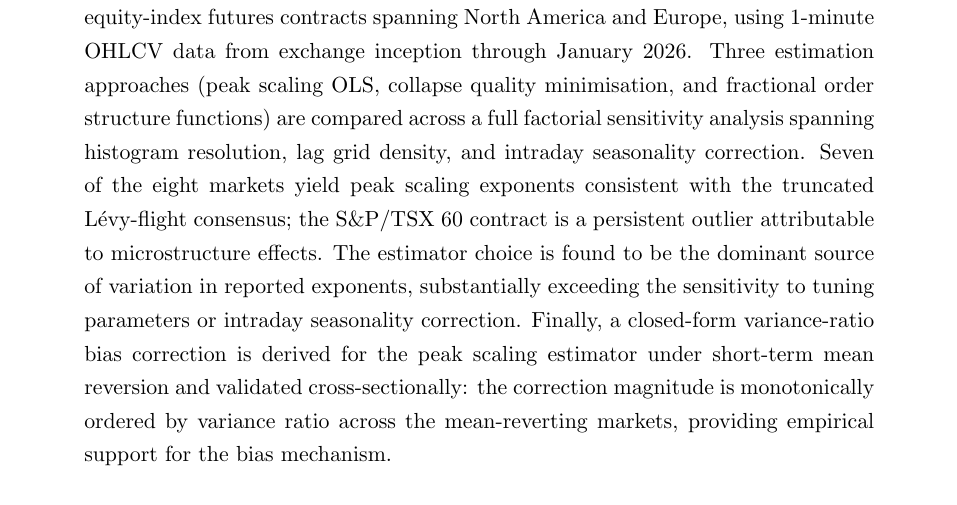
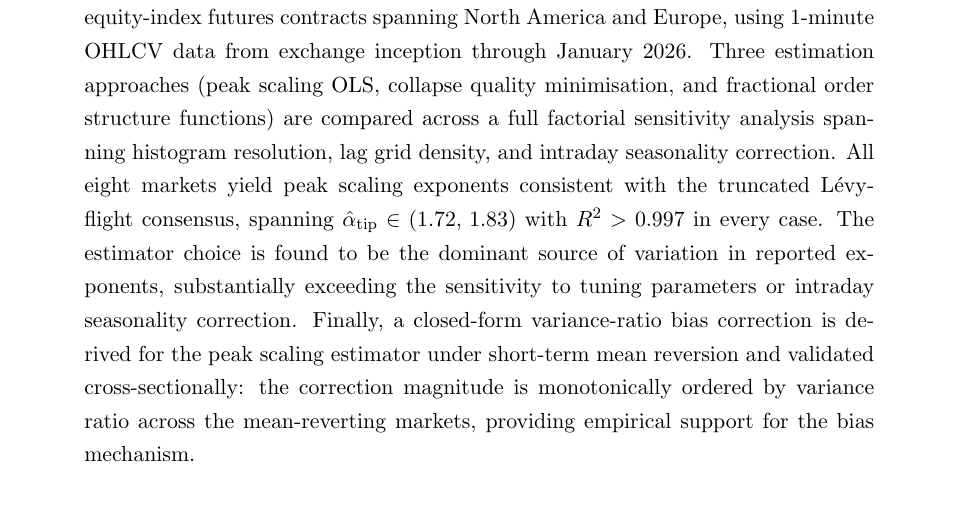
Before and after one commit to davinhpqiu/Levy-Scaling-Project, a LaTeX paper (paper/main_reading.tex): part of page 3 of 21, cut so that both start at the same text. Compiled offline with pdfLaTeX.

```diff
--- a/paper/main_reading.tex
+++ b/paper/main_reading.tex
@@ -35,9 +35,9 @@
 minimisation, and fractional order structure functions) are compared
 across a full factorial sensitivity analysis spanning histogram resolution,
 lag grid density, and intraday seasonality correction.
-Seven of the eight markets yield peak scaling exponents consistent with the
-truncated Lévy-flight consensus; the S\&P/TSX~60 contract is a persistent
-outlier attributable to microstructure effects.
+All eight markets yield peak scaling exponents consistent with the
+truncated Lévy-flight consensus, spanning $\hat{\alpha}_{\mathrm{tip}}\in(1.72,\,1.83)$
+with $R^2>0.997$ in every case.
 The estimator choice is found to be the dominant source of variation in
 reported exponents, substantially exceeding the sensitivity to tuning
 parameters or intraday seasonality correction.
```
Also changed, not shown: paper/main.tex (+5 -5 lines).
